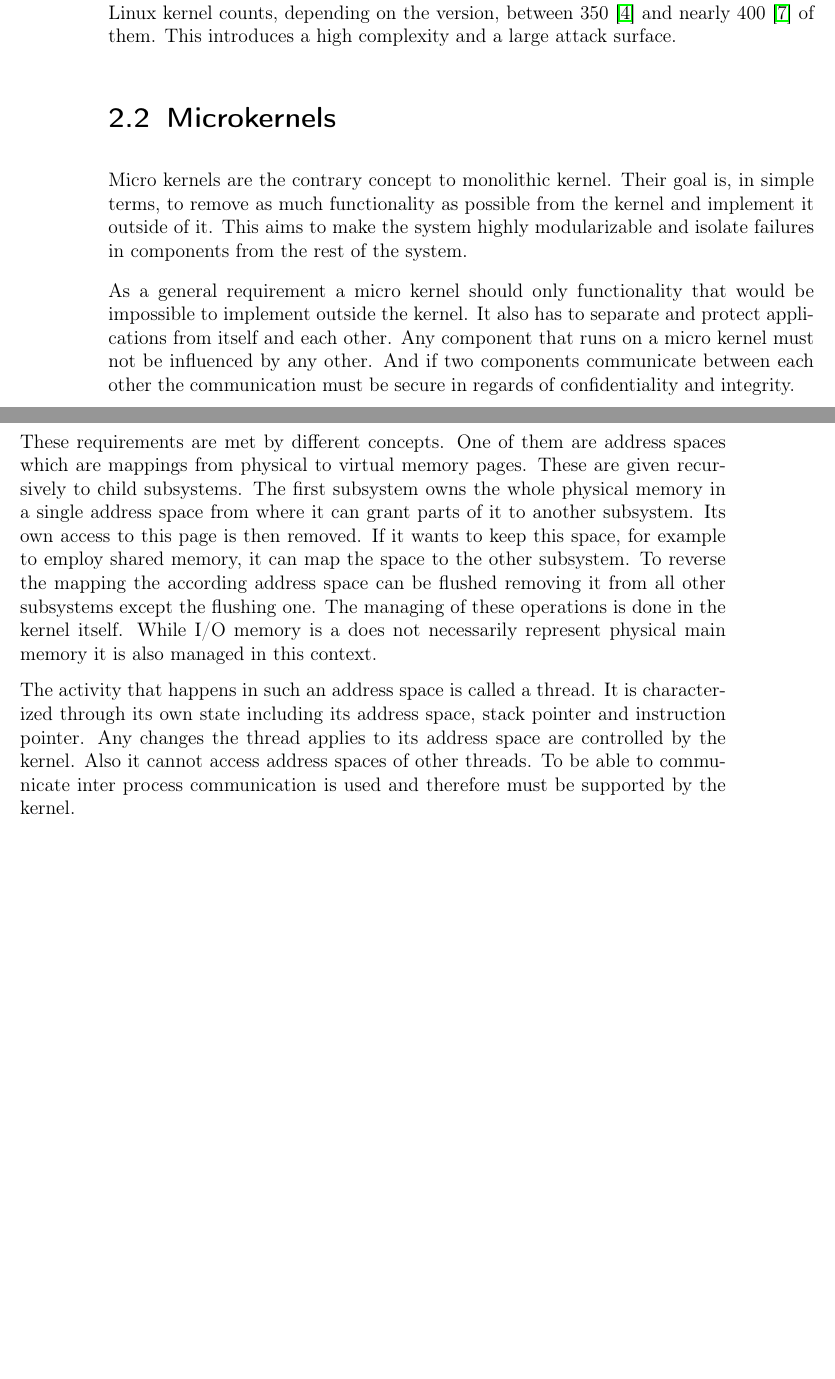
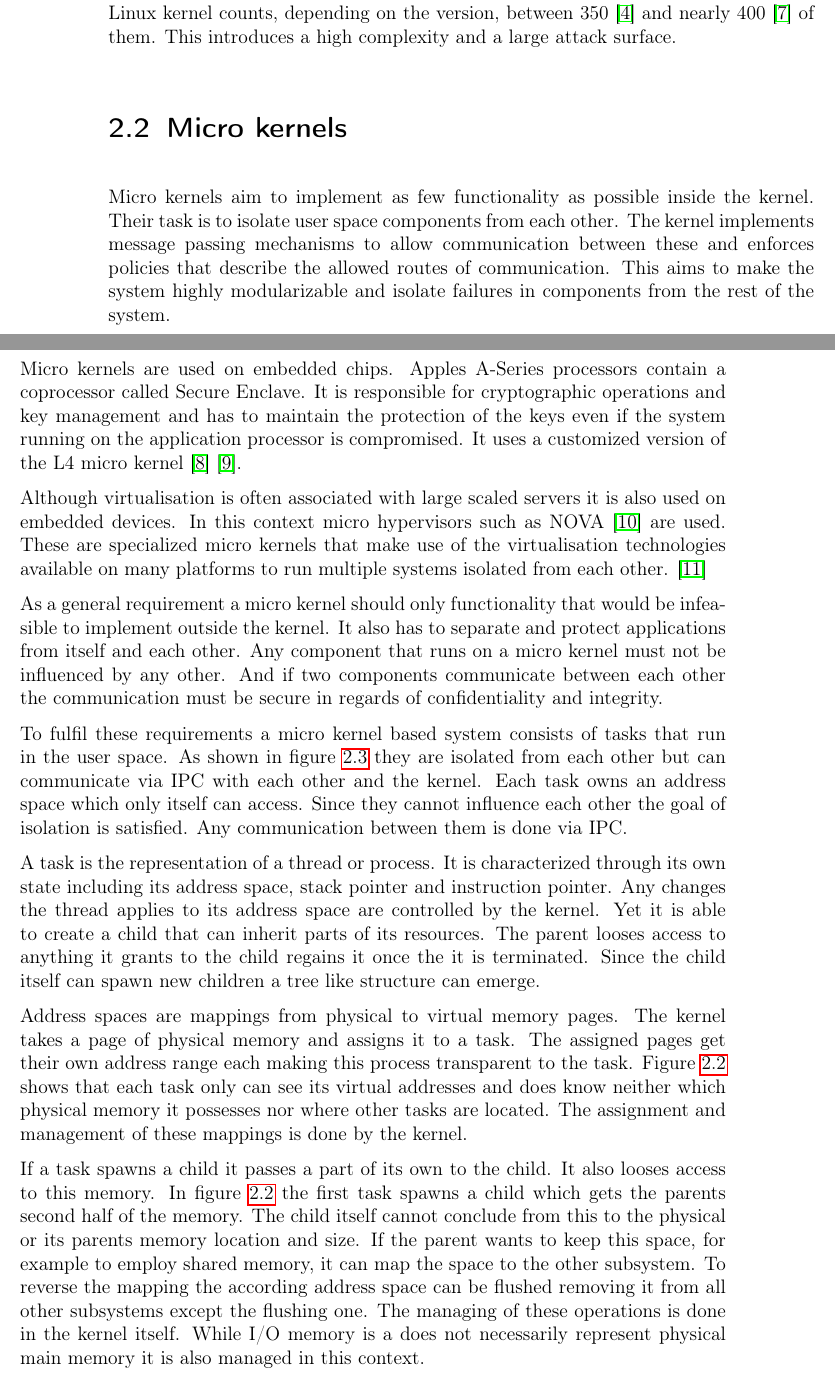
Before and after one commit to jklmnn/base-linux-hw, a LaTeX thesis (doc/thesis.tex): two parts of pages 6 and 7 of 33 before the commit and two parts of pages 6 and 7 of 35 after it, joined at a grey line, cut so that both start at the same text, the shorter picture padded with empty space. Compiled offline with pdfLaTeX; a LaTeX package or settings file that is missing is left out.

Commit message:
refactored micro kernel section

```diff
--- a/doc/thesis.tex
+++ b/doc/thesis.tex
@@ -125,29 +128,51 @@ DIV=11,
 			\label{monolithickernel}
 		\end{figure}
 
-		\section{Microkernels}
+		\section{Micro kernels}
 
-		Micro kernels are the contrary concept to monolithic kernel.
-		Their goal is, in simple terms, to remove as much functionality as possible from the kernel and implement it outside of it.
+		Micro kernels aim to implement as few functionality as possible inside the kernel.
+		Their task is to isolate user space components from each other.
+		The kernel implements message passing mechanisms to allow communication between these and enforces policies that describe the allowed routes of communication.
 		This aims to make the system highly modularizable and isolate failures in components from the rest of the system.
 
-		As a general requirement a micro kernel should only functionality that would be impossible to implement outside the kernel.
+		Micro kernels are used on embedded chips.
+		Apples A-Series processors contain a coprocessor called Secure Enclave.
+		It is responsible for cryptographic operations and key management and has to maintain the protection of the keys even if the system running on the application processor is compromised.
+		It uses a customized version of the L4 micro kernel \citep{ios11sec} \citep{Heiser:2016:LML:2912578.2893177}.
+
+		Although virtualisation is often associated with large scaled servers it is also used on embedded devices.
+		In this context micro hypervisors such as NOVA \citep{Steinberg:2010:NMS:1755913.1755935} are used.
+		These are specialized micro kernels that make use of the virtualisation technologies available on many platforms to run multiple systems isolated from each other. \citep{ibmvirt}
+
+		As a general requirement a micro kernel should only functionality that would be infeasible to implement outside the kernel.
 		It also has to separate and protect applications from itself and each other.
 		Any component that runs on a micro kernel must not be influenced by any other. And if two components communicate between each other the communication must be secure in regards of confidentiality and integrity.
 
-		These requirements are met by different concepts.
-		One of them are address spaces which are mappings from physical to virtual memory pages.
-		These are given recursively to child subsystems.
-		The first subsystem owns the whole physical memory in a single address space from where it can grant parts of it to another subsystem.
-		Its own access to this page is then removed.
-		If it wants to keep this space, for example to employ shared memory, it can map the space to the other subsystem.
+		To fulfil these requirements a micro kernel based system consists of tasks that run in the user space.
+		As shown in figure \ref{microkernel} they are isolated from each other but can communicate via IPC with each other and the kernel.
+		Each task owns an address space which only itself can access.
+		Since they cannot influence each other the goal of isolation is satisfied.
+		Any communication between them is done via IPC.
+
+		A task is the representation of a thread or process.
+		It is characterized through its own state including its address space, stack pointer and instruction pointer.
+		Any changes the thread applies to its address space are controlled by the kernel.
+		Yet it is able to create a child that can inherit parts of its resources.
+		The parent looses access to anything it grants to the child regains it once the it is terminated.
+		Since the child itself can spawn new children a tree like structure can emerge.
+
+		Address spaces are mappings from physical to virtual memory pages.
+		The kernel takes a page of physical memory and assigns it to a task.
+		The assigned pages get their own address range each making this process transparent to the task.
+		Figure \ref{mapping} shows that each task only can see its virtual addresses and does know neither which physical memory it possesses nor where other tasks are located.
+		The assignment and management of these mappings is done by the kernel.
+
+		If a task spawns a child it passes a part of its own to the child.
+		It also looses access to this memory.
+		In figure \ref{mapping} the first task spawns a child which gets the parents second half of the memory.
+		The child itself cannot conclude from this to the physical or its parents memory location and size.
+		If the parent wants to keep this space, for example to employ shared memory, it can map the space to the other subsystem.
 		To reverse the mapping the according address space can be flushed removing it from all other subsystems except the flushing one.
 		The managing of these operations is done in the kernel itself.
 		While I/O memory is a does not necessarily represent physical main memory it is also managed in this context.
 
-		%threads...
-		The activity that happens in such an address space is called a thread.
-		It is characterized through its own state including its address space, stack pointer and instruction pointer.
-		Any changes the thread applies to its address space are controlled by the kernel.
-		Also it cannot access address spaces of other threads.
-		To be able to communicate inter process communication is used and therefore must be supported by the kernel.
```
Also changed, not shown: doc/sources.bib (+57 -1 lines), doc/mapping.pdf_tex (added), doc/thesis.tex (18 more changed lines), 1 other file.
